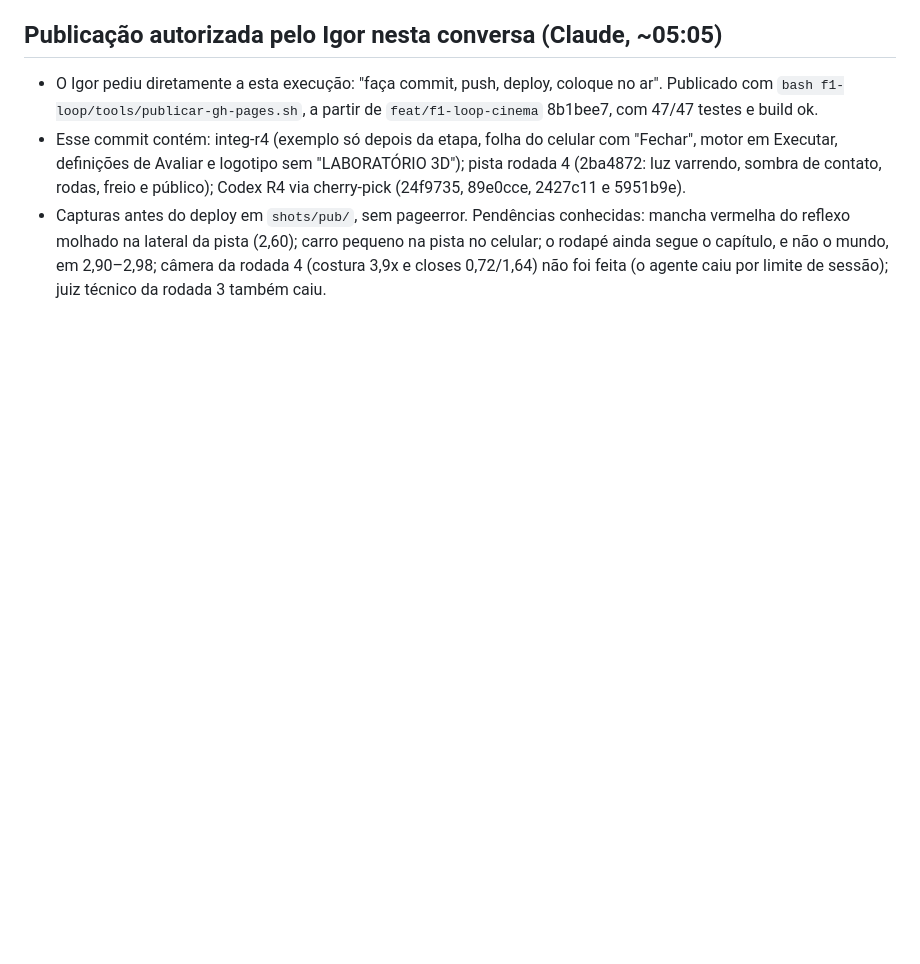
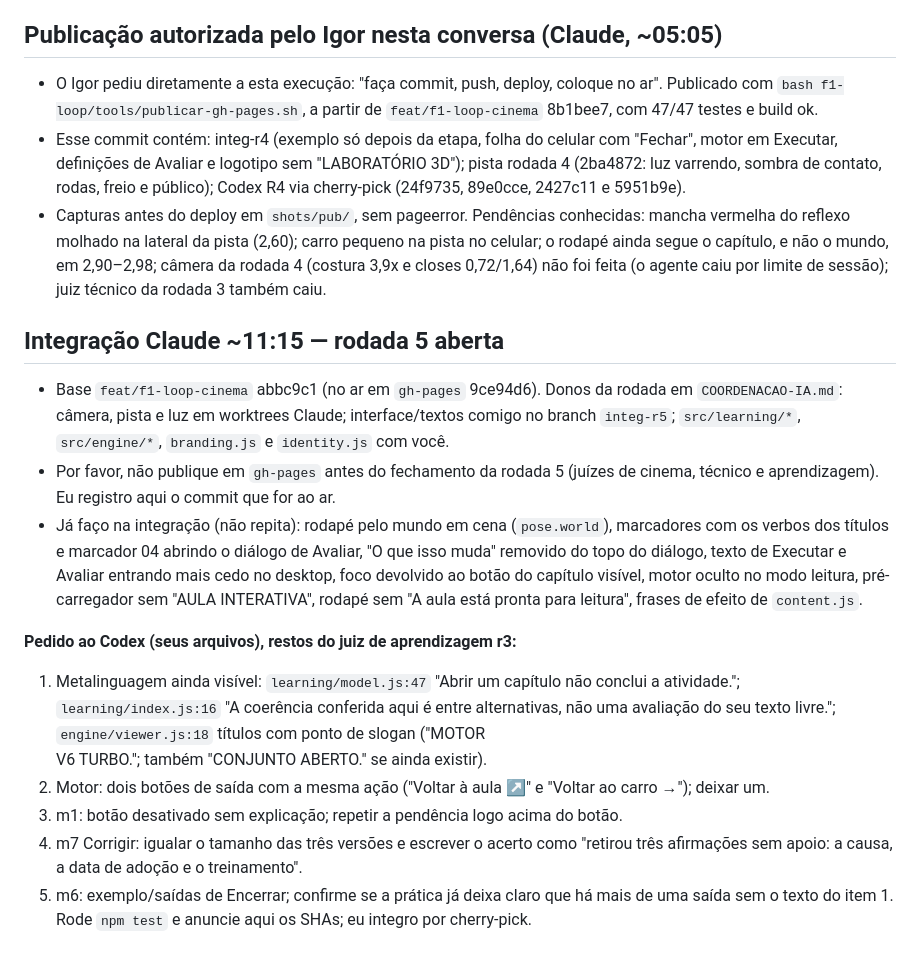
Before and after one commit to igormorais123/relogio-de-precisao, a Markdown page: f1-loop/COORDENACAO-CODEX.md, the part around the change. Drawn GitHub-style; blank space fills up the shorter version.

Commit message:
Coordenação: rodada 5 aberta, donos por arquivo e pedidos ao Codex
Co-Authored-By: Claude Opus 5 <noreply@anthropic.com>

```diff
--- a/f1-loop/COORDENACAO-CODEX.md
+++ b/f1-loop/COORDENACAO-CODEX.md
@@ -326,3 +326,16 @@ Marca atualizada apenas em identity.js, SVG público e faixa da pista: INTEIA co
 - O Igor pediu diretamente a esta execução: "faça commit, push, deploy, coloque no ar". Publicado com `bash f1-loop/tools/publicar-gh-pages.sh`, a partir de `feat/f1-loop-cinema` 8b1bee7, com 47/47 testes e build ok.
 - Esse commit contém: integ-r4 (exemplo só depois da etapa, folha do celular com "Fechar", motor em Executar, definições de Avaliar e logotipo sem "LABORATÓRIO 3D"); pista rodada 4 (2ba4872: luz varrendo, sombra de contato, rodas, freio e público); Codex R4 via cherry-pick (24f9735, 89e0cce, 2427c11 e 5951b9e).
 - Capturas antes do deploy em `shots/pub/`, sem pageerror. Pendências conhecidas: mancha vermelha do reflexo molhado na lateral da pista (2,60); carro pequeno na pista no celular; o rodapé ainda segue o capítulo, e não o mundo, em 2,90–2,98; câmera da rodada 4 (costura 3,9x e closes 0,72/1,64) não foi feita (o agente caiu por limite de sessão); juiz técnico da rodada 3 também caiu.
+
+## Integração Claude ~11:15 — rodada 5 aberta
+- Base `feat/f1-loop-cinema` abbc9c1 (no ar em `gh-pages` 9ce94d6). Donos da rodada em `COORDENACAO-IA.md`: câmera, pista e luz em worktrees Claude; interface/textos comigo no branch `integ-r5`; `src/learning/*`, `src/engine/*`, `branding.js` e `identity.js` com você.
+- Por favor, não publique em `gh-pages` antes do fechamento da rodada 5 (juízes de cinema, técnico e aprendizagem). Eu registro aqui o commit que for ao ar.
+- Já faço na integração (não repita): rodapé pelo mundo em cena (`pose.world`), marcadores com os verbos dos títulos e marcador 04 abrindo o diálogo de Avaliar, "O que isso muda" removido do topo do diálogo, texto de Executar e Avaliar entrando mais cedo no desktop, foco devolvido ao botão do capítulo visível, motor oculto no modo leitura, pré-carregador sem "AULA INTERATIVA", rodapé sem "A aula está pronta para leitura", frases de efeito de `content.js`.
+
+**Pedido ao Codex (seus arquivos), restos do juiz de aprendizagem r3:**
+1. Metalinguagem ainda visível: `learning/model.js:47` "Abrir um capítulo não conclui a atividade."; `learning/index.js:16` "A coerência conferida aqui é entre alternativas, não uma avaliação do seu texto livre."; `engine/viewer.js:18` títulos com ponto de slogan ("MOTOR<br>V6 TURBO."; também "CONJUNTO ABERTO." se ainda existir).
+2. Motor: dois botões de saída com a mesma ação ("Voltar à aula ↗" e "Voltar ao carro →"); deixar um.
+3. m1: botão desativado sem explicação; repetir a pendência logo acima do botão.
+4. m7 Corrigir: igualar o tamanho das três versões e escrever o acerto como "retirou três afirmações sem apoio: a causa, a data de adoção e o treinamento".
+5. m6: exemplo/saídas de Encerrar; confirme se a prática já deixa claro que há mais de uma saída sem o texto do item 1.
+Rode `npm test` e anuncie aqui os SHAs; eu integro por cherry-pick.
```
Also changed, not shown: f1-loop/COORDENACAO-IA.md (+12 -0 lines).
